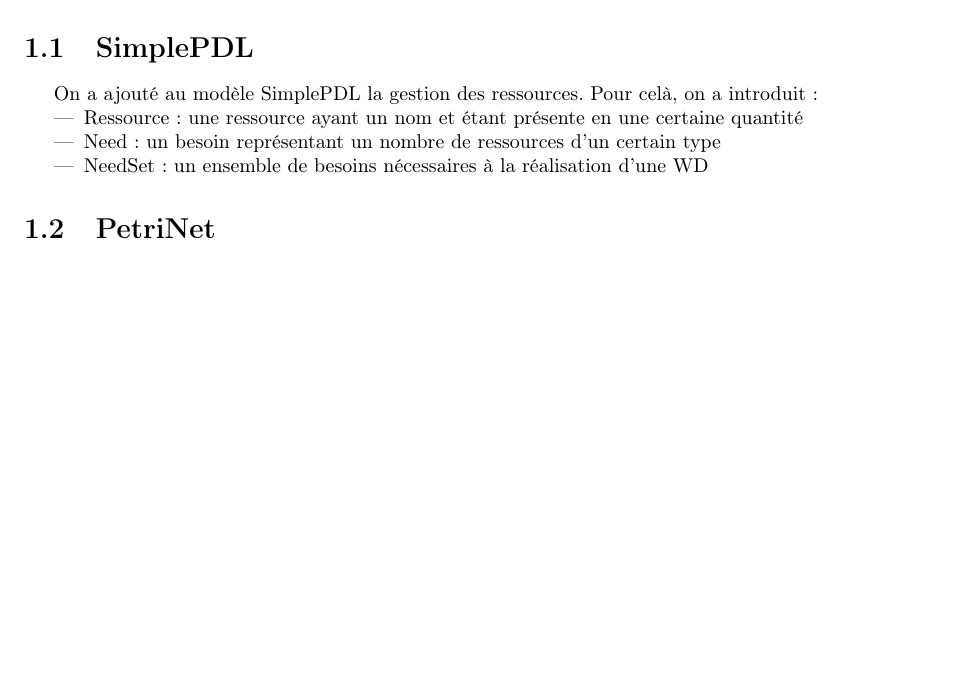
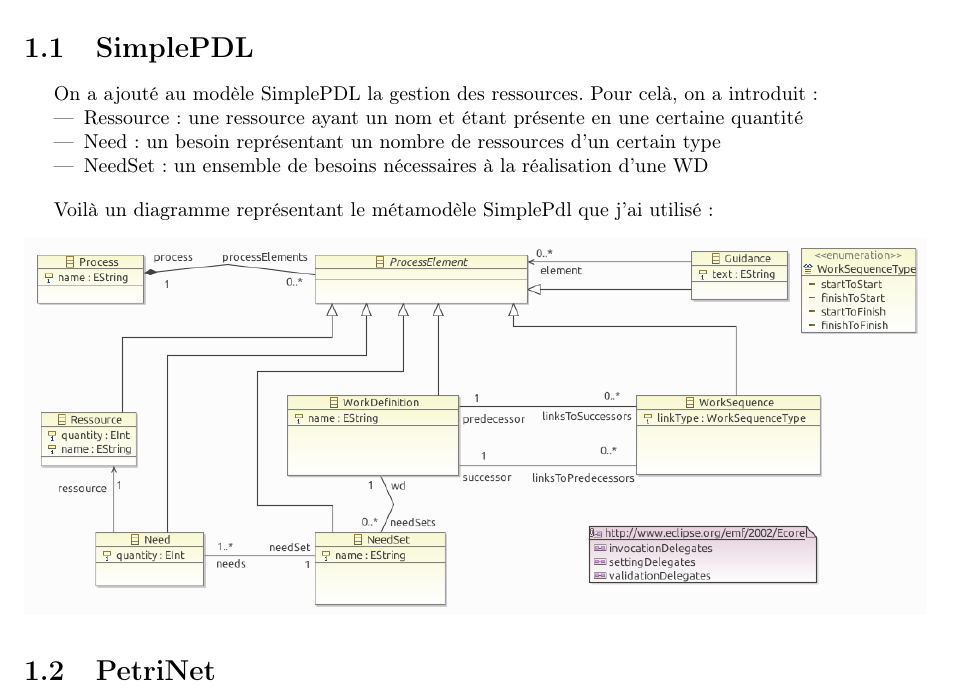
Before and after one commit to mpizenberg-archived/GLS_PROJET, a LaTeX document (Rapport/Sources/projet_rapport.tex, which reads Rapport/Sources/meta/pdl.tex): part of page 3 of 6, cut so that both start at the same text, the shorter picture padded with empty space. Compiled offline with pdfLaTeX.

Commit message:
ajout de l'image du modèle simplepdl

```diff
--- a/Rapport/Sources/meta/pdl.tex
+++ b/Rapport/Sources/meta/pdl.tex
@@ -5,3 +5,9 @@ Pour celà, on a introduit :
 \item Need : un besoin représentant un nombre de ressources d'un certain type
 \item NeedSet : un ensemble de besoins nécessaires à la réalisation d'une WD
 \end{itemize}
+
+\vspace{1em}
+Voilà un diagramme représentant le métamodèle SimplePdl que j'ai utilisé :
+\begin{center}
+\includegraphics[width=\textwidth]{../Images/model_pdl.png}
+\end{center}
```
Also changed, not shown: Rapport/Images/model_pdl.png (added), Rapport/Sources/projet_rapport.pdf, 2 other files.
